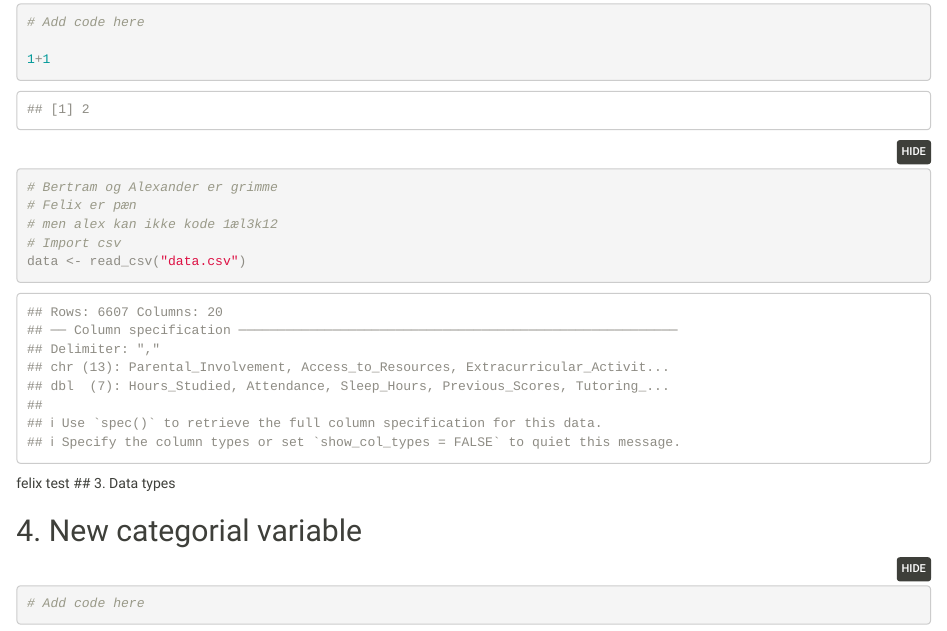
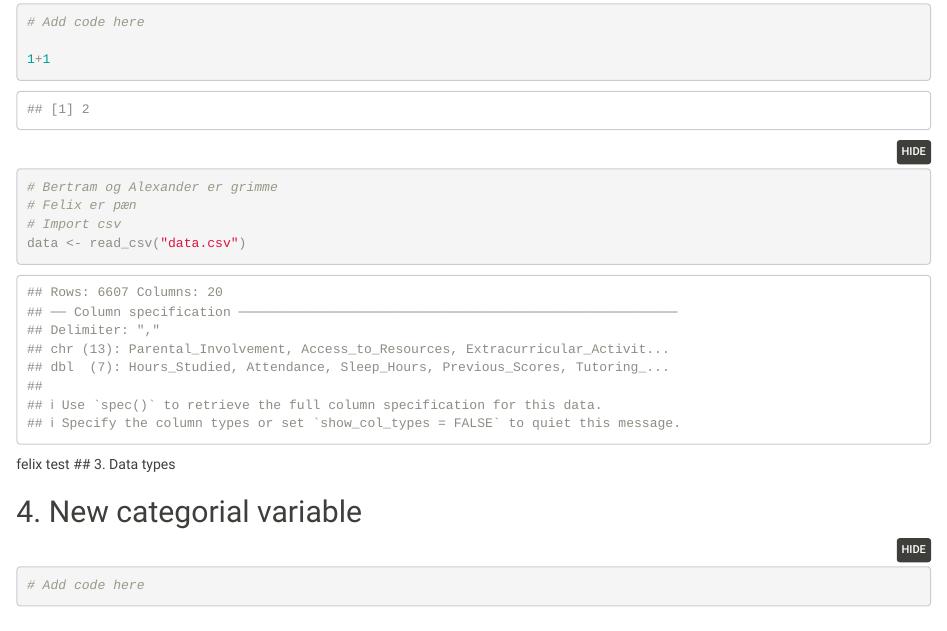
Before and after one commit to bertramhage/cbs-programming-1, an R Markdown document (main.Rmd): the page in a window 1100 px wide, from 490 px down. Rendered offline with R 4.5, knitr and Pandoc, with nearby package versions.

Commit message:
opgave 2 done

````diff
--- a/main.Rmd
+++ b/main.Rmd
@@ -29,7 +29,6 @@ theme_set(theme_bw())
 1+1
 # Bertram og Alexander er grimme
 # Felix er pæn
-# men alex kan ikke kode 1æl3k12
 # Import csv
 data <- read_csv("data.csv")
 ```
````
